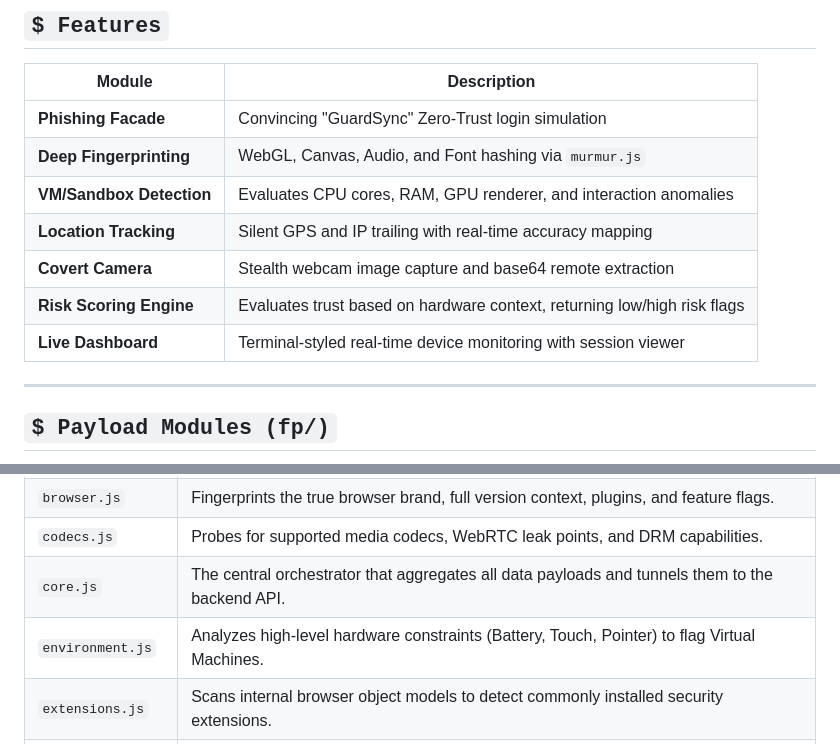
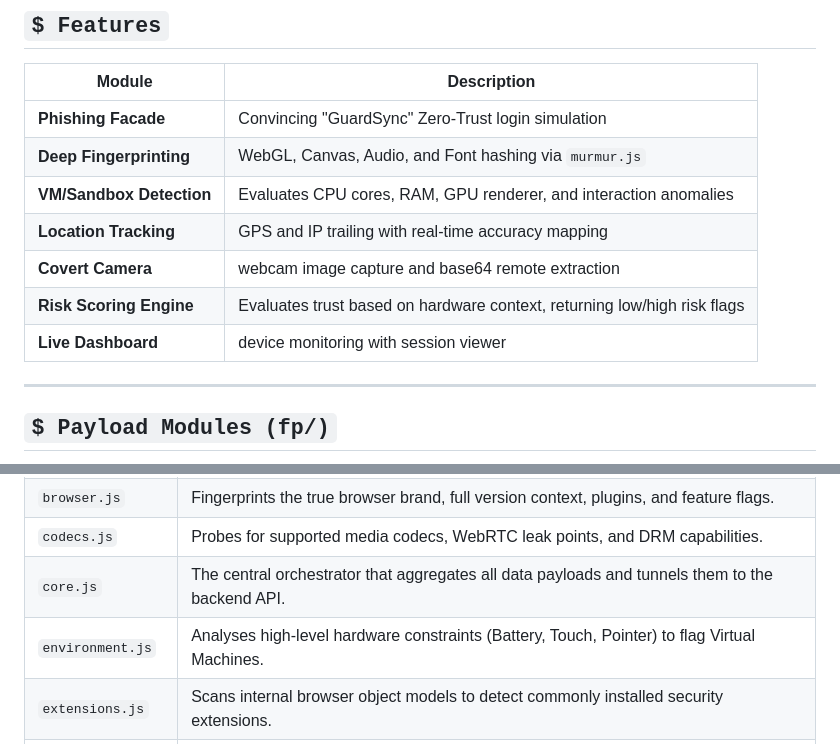
Before and after one commit to iNarrow12/Reltih.js, a Markdown page: README.md, 2 parts joined by grey strips. GitHub-like rendering.

Commit message:
Refine descriptions in README for clarity

```diff
--- a/README.md
+++ b/README.md
@@ -69,10 +69,10 @@ Reltih.js is a highly stealthy fingerprinting and reconnaissance framework desig
 | **Phishing Facade** | Convincing "GuardSync" Zero-Trust login simulation |
 | **Deep Fingerprinting** | WebGL, Canvas, Audio, and Font hashing via `murmur.js` |
 | **VM/Sandbox Detection** | Evaluates CPU cores, RAM, GPU renderer, and interaction anomalies |
-| **Location Tracking** | Silent GPS and IP trailing with real-time accuracy mapping |
-| **Covert Camera** | Stealth webcam image capture and base64 remote extraction |
+| **Location Tracking** | GPS and IP trailing with real-time accuracy mapping |
+| **Covert Camera** | webcam image capture and base64 remote extraction |
 | **Risk Scoring Engine** | Evaluates trust based on hardware context, returning low/high risk flags |
-| **Live Dashboard** | Terminal-styled real-time device monitoring with session viewer |
+| **Live Dashboard** | device monitoring with session viewer |
 
 ---
 
@@ -86,7 +86,7 @@ The `fp/` directory contains the modular JavaScript payloads injected into the t
 | `browser.js` | Fingerprints the true browser brand, full version context, plugins, and feature flags. |
 | `codecs.js`  | Probes for supported media codecs, WebRTC leak points, and DRM capabilities. |
 | `core.js`    | The central orchestrator that aggregates all data payloads and tunnels them to the backend API. |
-| `environment.js`| Analyzes high-level hardware constraints (Battery, Touch, Pointer) to flag Virtual Machines. |
+| `environment.js`| Analyses high-level hardware constraints (Battery, Touch, Pointer) to flag Virtual Machines. |
 | `extensions.js`| Scans internal browser object models to detect commonly installed security extensions. |
 | `gpu_ram.js` | Profiles the graphics rendering engine, video memory, and device RAM size constraints. |
 | `hardware.js`| Enumerates CPU architecture, physical core counts, and peripheral types connected to the machine. |
```
